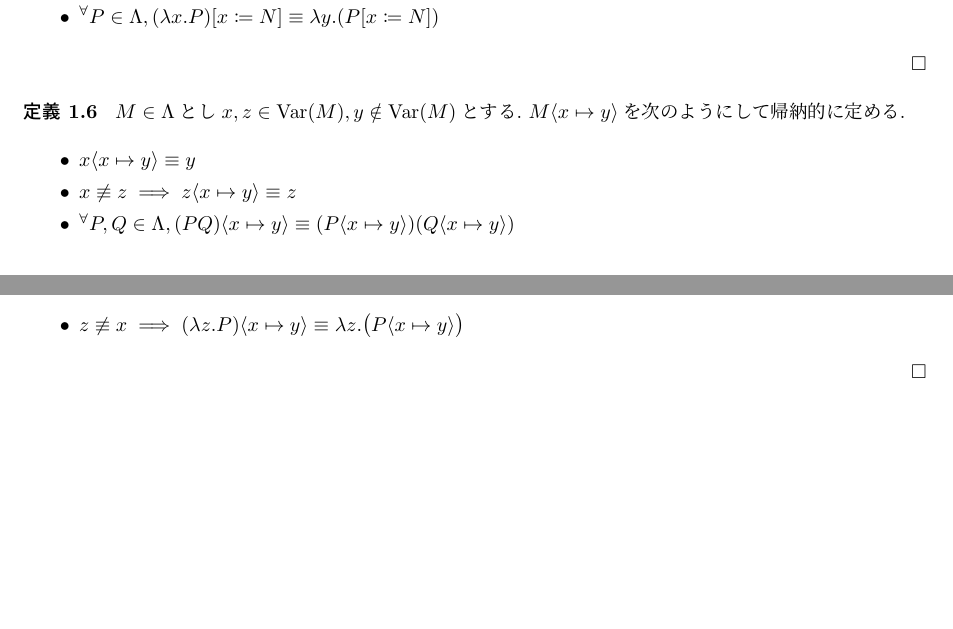
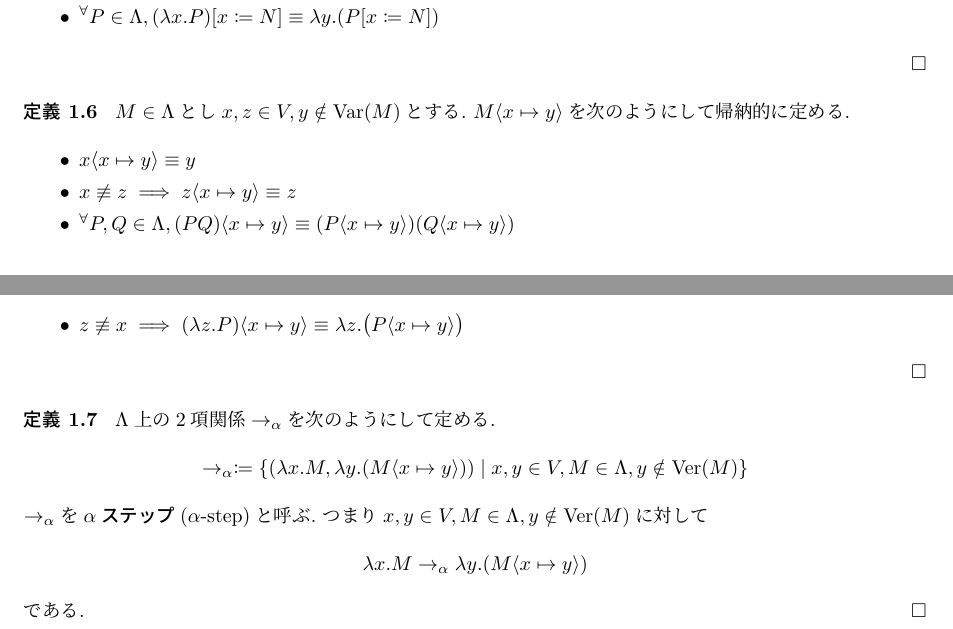
Before and after one commit to ys-math/math-study, a LaTeX document (lambda_calculus/main.tex, which reads lambda_calculus/ch01.tex): two parts of pages 3 and 4 of 4, joined at a grey line, cut so that both start at the same text, the shorter picture padded with empty space. Compiled offline with upLaTeX and dvipdfmx.

Commit message:
feat(lambda_calculus): add a definition for alpha steps

```diff
--- a/lambda_calculus/ch01.tex
+++ b/lambda_calculus/ch01.tex
@@ -53,7 +53,7 @@ $M, N \in \Lambda$に対して$M \lbrack x \coloneq N \rbrack \in \Lambda$を次
 \end{definition}
 
 \begin{definition}
-$M \in \Lambda$とし$x, z \in \textrm{Var}(M), y \notin \textrm{Var}(M)$とする.\ $M \langle x \mapsto y\rangle$を次のようにして帰納的に定める.
+$M \in \Lambda$とし$x, z \in V, y \notin \textrm{Var}(M)$とする.\ $M \langle x \mapsto y\rangle$を次のようにして帰納的に定める.
 \begin{itemize}
     \item $x \langle x \mapsto y \rangle \equiv y$
     \item $x \not\equiv z \implies z \langle x \mapsto y \rangle \equiv z$
@@ -62,3 +62,16 @@ $M \in \Lambda$とし$x, z \in \textrm{Var}(M), y \notin \textrm{Var}(M)$とす
 \end{itemize}
 \hfill $\square$
 \end{definition}
+
+\begin{definition}
+$\Lambda$上の2項関係$\to_\alpha$を次のようにして定める.
+\begin{center}
+    $\to_\alpha \coloneq \{(\lambda x.M, \lambda y.(M \langle x \mapsto y\rangle)) \mid x,y \in V, M \in \Lambda, y \notin \textrm{Ver}(M)\}$
+\end{center}
+$\to_\alpha$を\textbf{$\alpha$ステップ}($\alpha$-step)と呼ぶ.\ つまり$x,y \in V, M \in \Lambda, y \notin \textrm{Ver}(M)$に対して
+\begin{center}
+    $\lambda x.M \to_\alpha \lambda y.(M \langle x \mapsto y\rangle)$
+\end{center}
+である.
+\hfill $\square$
+\end{definition}
```
